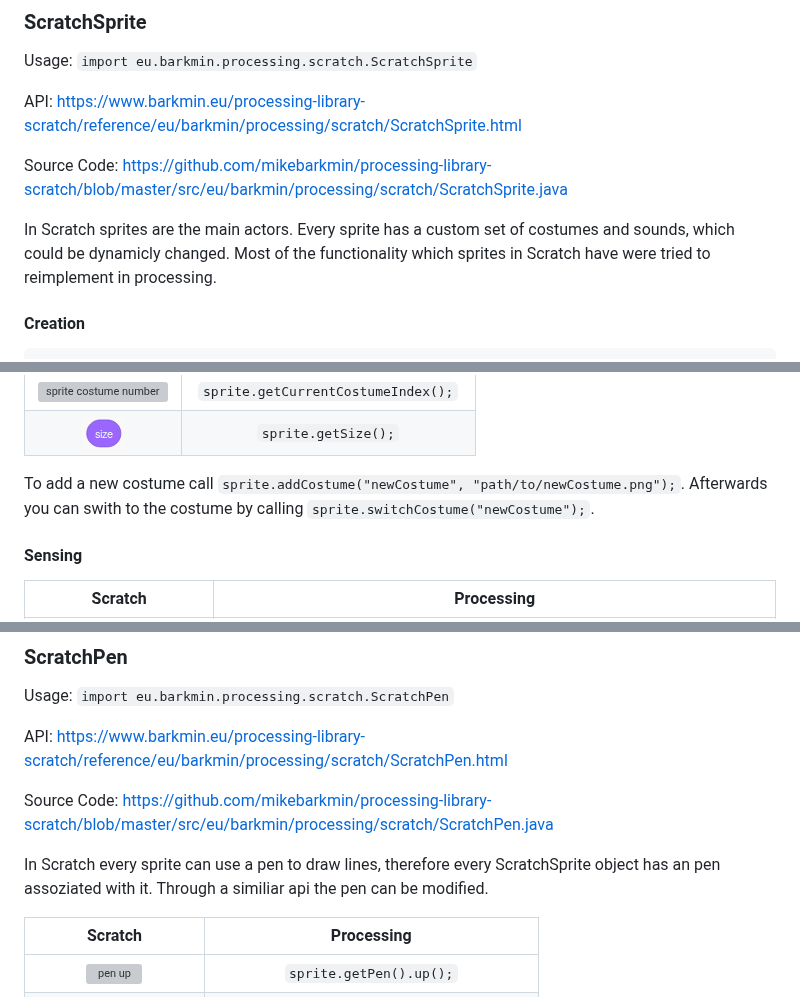
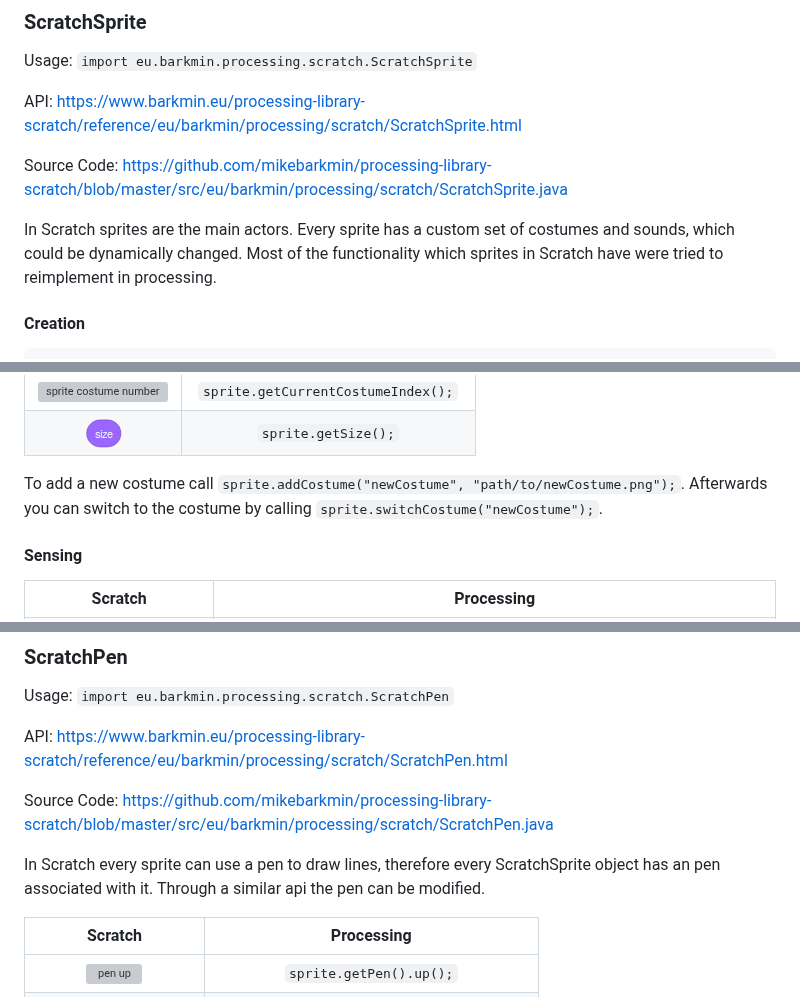
Before and after one commit to openpatch/scratch-for-java, a Markdown page: README.md, 3 parts joined by grey strips. Rendered like a GitHub page; grey boxes are pictures that could not be loaded.

```diff
--- a/README.md
+++ b/README.md
@@ -91,7 +91,7 @@ API: https://www.barkmin.eu/processing-library-scratch/reference/eu/barkmin/proc
 Source Code: https://github.com/mikebarkmin/processing-library-scratch/blob/master/src/eu/barkmin/processing/scratch/ScratchSprite.java
 
 In Scratch sprites are the main actors. Every sprite has a custom set of
-costumes and sounds, which could be dynamicly changed. Most of the
+costumes and sounds, which could be dynamically changed. Most of the
 functionality which sprites in Scratch have were tried to reimplement in
 processing.
 
@@ -161,7 +161,7 @@ class CatSprite extends ScratchSprite {
 | ![sprite size](web/assets/sprite_size.png) | `sprite.getSize();` |
 
 To add a new costume call `sprite.addCostume("newCostume",
-"path/to/newCostume.png");`. Afterwards you can swith to the costume by calling
+"path/to/newCostume.png");`. Afterwards you can switch to the costume by calling
 `sprite.switchCostume("newCostume");`.
 
 #### Sensing
@@ -210,7 +210,7 @@ API: https://www.barkmin.eu/processing-library-scratch/reference/eu/barkmin/proc
 Source Code: https://github.com/mikebarkmin/processing-library-scratch/blob/master/src/eu/barkmin/processing/scratch/ScratchPen.java
 
 In Scratch every sprite can use a pen to draw lines, therefore every
-ScratchSprite object has an pen assoziated with it. Through a similiar api the
+ScratchSprite object has an pen associated with it. Through a similar api the
 pen can be modified.
 
 | Scratch | Processing |
```
Also changed, not shown: other parts of README.md (+30 -10 lines), web/assets/custom_hitbox.png (added).
